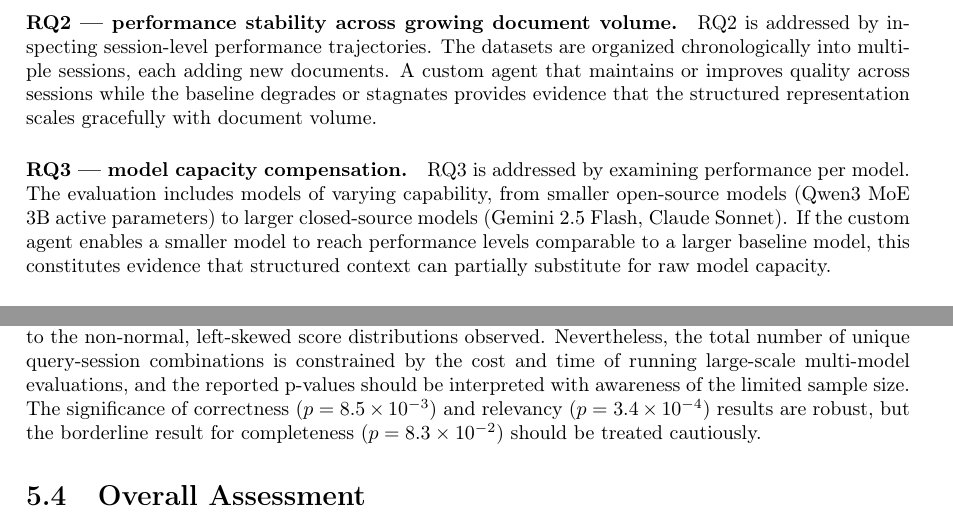
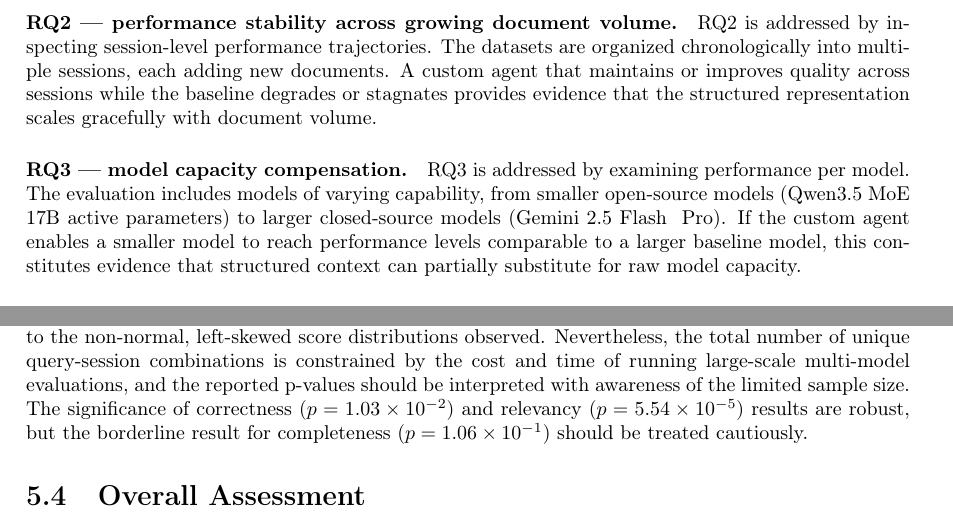
Before and after one commit to sigvardbratlie/master-thesis, a LaTeX thesis (thesis/main.tex, which reads thesis/chapters/discussion.tex, thesis/chapters/method.tex): two parts of pages 29 and 54 of 60, joined at a grey line, cut so that both start at the same text. Compiled offline with pdfLaTeX.

Commit message:
fix: update statistical results in discussion and method chapters for accuracy

```diff
--- a/thesis/chapters/discussion.tex
+++ b/thesis/chapters/discussion.tex
@@ -167,7 +167,7 @@ Only two datasets are used in the evaluation, and their characteristics differ s
 Figure~\ref{fig:deepeval-barplot-llms} shows that the performance gap between the custom and baseline agents narrows as the underlying LLM becomes more capable: for the most advanced model tested (Gemini 2.5 Pro), the two configurations are nearly indistinguishable. This suggests two non-exclusive interpretations. First, a sufficiently capable model may compensate for the structural disadvantage of the baseline by inferring missing context or tolerating retrieval noise more robustly. Second, the evaluation queries and datasets may not be sufficiently demanding to expose the limits of a powerful model: the questions can largely be answered from the retrieved chunks even without the accumulated factsheet context. Conversely, the performance gap is most pronounced for the smaller models, for which structured, pre-digested context provides the greatest marginal benefit. This implies that the value of the custom architecture is not fixed but model-dependent: it acts as a capability amplifier that matters most when the underlying model has limited reasoning capacity or context-handling ability.
 
 \paragraph{Stochastic variability.}
-LLM outputs are inherently stochastic. Each evaluation set was run three times to reduce the impact of this variability, and the non-parametric Mann-Whitney U test is robust to the non-normal, left-skewed score distributions observed. Nevertheless, the total number of unique query-session combinations is constrained by the cost and time of running large-scale multi-model evaluations, and the reported p-values should be interpreted with awareness of the limited sample size. The significance of correctness ($p = 8.5 \times 10^{-3}$) and relevancy ($p = 3.4 \times 10^{-4}$) results are robust, but the borderline result for completeness ($p = 8.3 \times 10^{-2}$) should be treated cautiously.
+LLM outputs are inherently stochastic. Each evaluation set was run three times to reduce the impact of this variability, and the non-parametric Mann-Whitney U test is robust to the non-normal, left-skewed score distributions observed. Nevertheless, the total number of unique query-session combinations is constrained by the cost and time of running large-scale multi-model evaluations, and the reported p-values should be interpreted with awareness of the limited sample size. The significance of correctness ($p = 1.03 \times 10^{-2}$) and relevancy ($p = 5.54 \times 10^{-5}$) results are robust, but the borderline result for completeness ($p = 1.06 \times 10^{-1}$) should be treated cautiously.
 
 % -------------------------------------------------------
 \section{Overall Assessment}
--- a/thesis/chapters/method.tex
+++ b/thesis/chapters/method.tex
@@ -671,8 +671,8 @@ document volume.
 
 \paragraph{RQ3 — model capacity compensation.}
 RQ3 is addressed by examining performance per model. The evaluation includes models of
-varying capability, from smaller open-source models (Qwen3 MoE 3B active parameters)
-to larger closed-source models (Gemini 2.5 Flash, Claude Sonnet). If the custom agent
+varying capability, from smaller open-source models (Qwen3.5 MoE 17B active parameters)
+to larger closed-source models (Gemini 2.5 Flash & Pro). If the custom agent
 enables a smaller model to reach performance levels comparable to a larger baseline model,
 this constitutes evidence that structured context can partially substitute for raw model
 capacity.
```
Also changed, not shown: thesis/main.tex (+1 -1 lines), thesis/main.pdf, thesis/chapters/discussion.tex (4 more changed lines).
